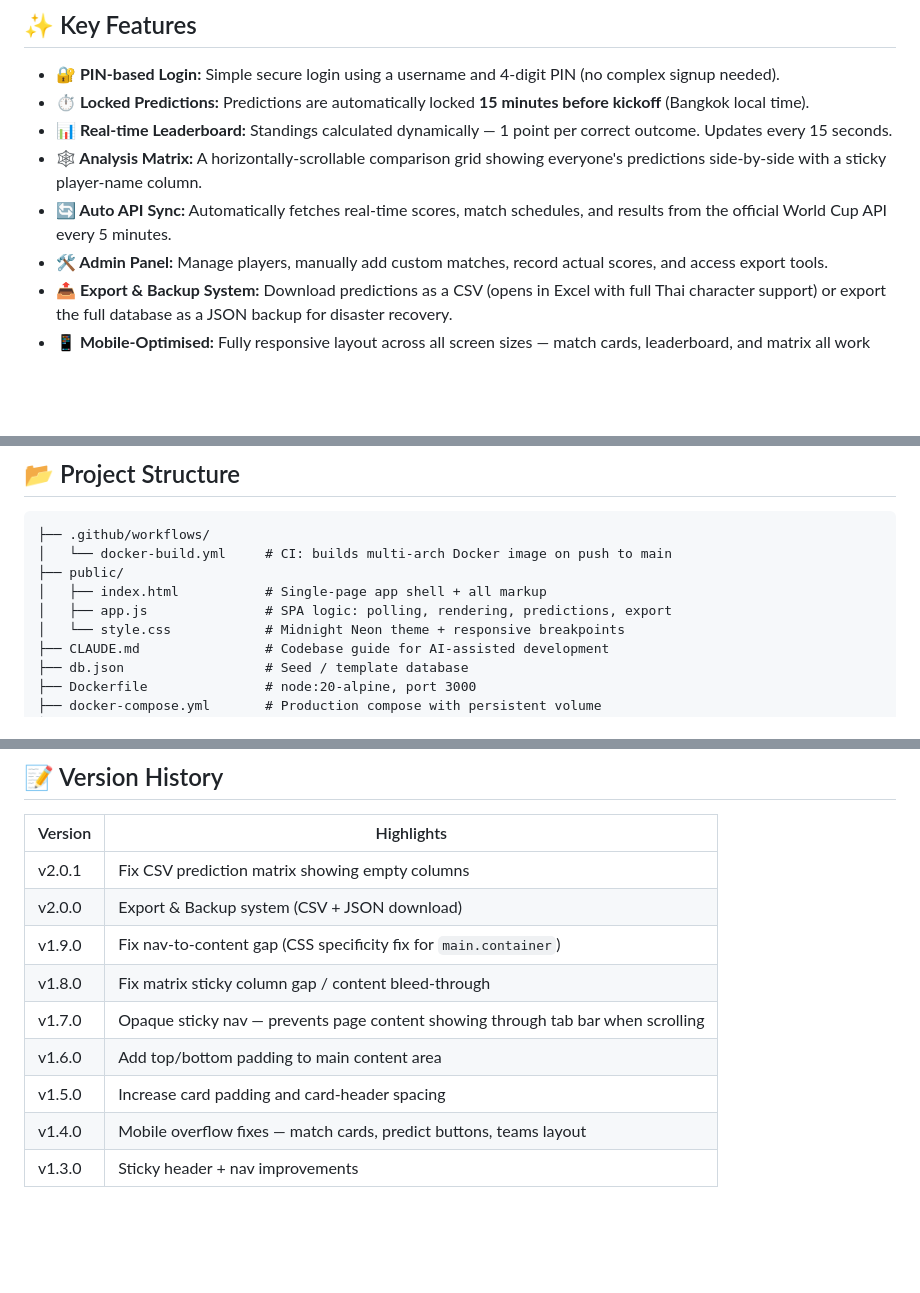
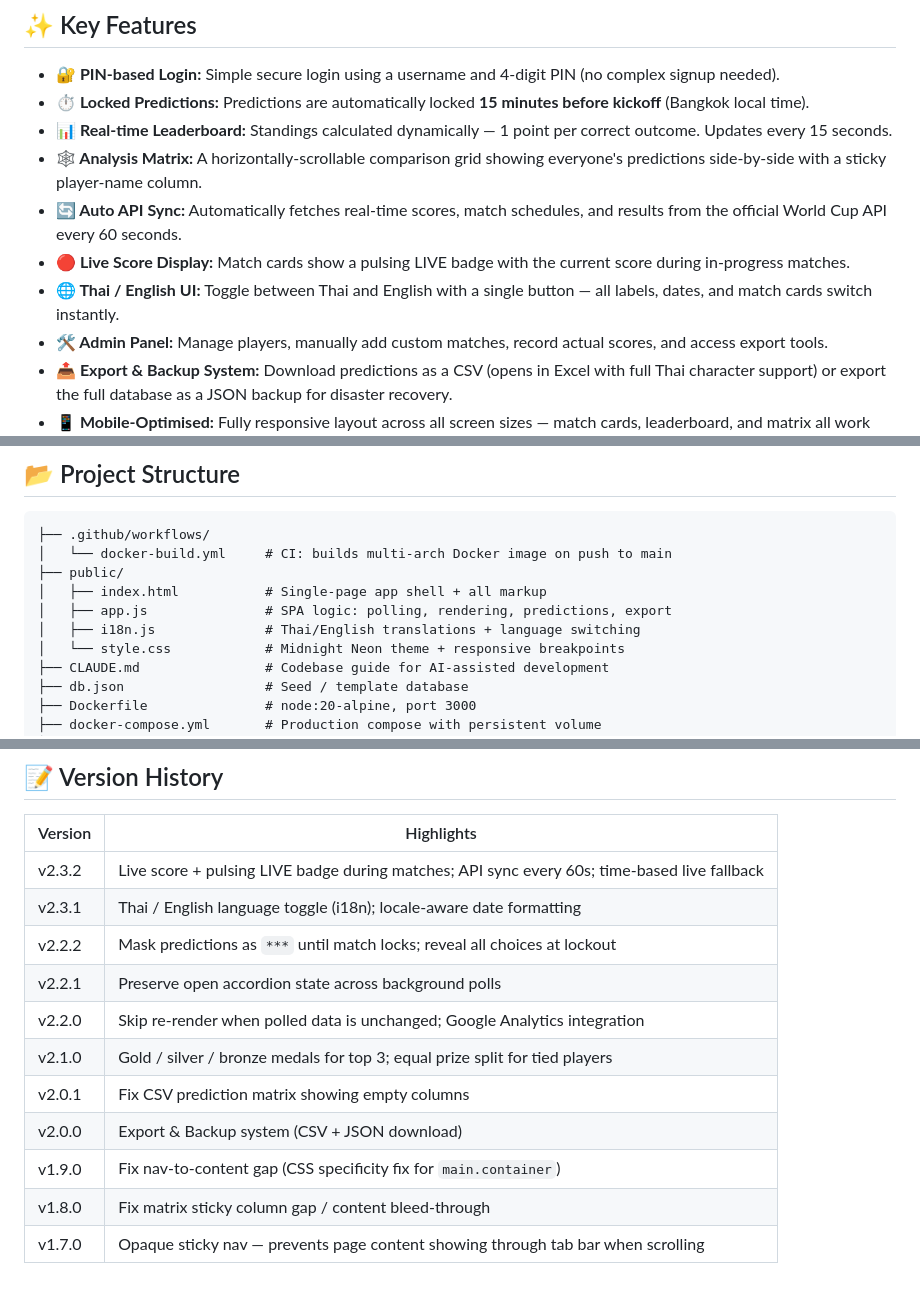
Before and after one commit to mrkaqz/worldcup, a Markdown page: README.md, 3 parts joined by grey strips. GitHub-like rendering; blank space fills up the shorter version.

Commit message:
docs: update README to v2.3.2 — live scores, i18n, version history
https://claude.ai/code/session_01MxWkzjM78oU1j7MwBVtXRZ

```diff
--- a/README.md
+++ b/README.md
@@ -13,7 +13,9 @@ Featuring a sleek, glassmorphic dark theme ("Midnight Neon"), automatic backgrou
 - **⏱️ Locked Predictions:** Predictions are automatically locked **15 minutes before kickoff** (Bangkok local time).
 - **📊 Real-time Leaderboard:** Standings calculated dynamically — 1 point per correct outcome. Updates every 15 seconds.
 - **🕸️ Analysis Matrix:** A horizontally-scrollable comparison grid showing everyone's predictions side-by-side with a sticky player-name column.
-- **🔄 Auto API Sync:** Automatically fetches real-time scores, match schedules, and results from the official World Cup API every 5 minutes.
+- **🔄 Auto API Sync:** Automatically fetches real-time scores, match schedules, and results from the official World Cup API every 60 seconds.
+- **🔴 Live Score Display:** Match cards show a pulsing LIVE badge with the current score during in-progress matches.
+- **🌐 Thai / English UI:** Toggle between Thai and English with a single button — all labels, dates, and match cards switch instantly.
 - **🛠️ Admin Panel:** Manage players, manually add custom matches, record actual scores, and access export tools.
 - **📤 Export & Backup System:** Download predictions as a CSV (opens in Excel with full Thai character support) or export the full database as a JSON backup for disaster recovery.
 - **📱 Mobile-Optimised:** Fully responsive layout across all screen sizes — match cards, leaderboard, and matrix all work cleanly on phones and tablets.
@@ -145,6 +147,7 @@ Open **`http://localhost:3000`** in your browser.
 ├── public/
 │   ├── index.html           # Single-page app shell + all markup
 │   ├── app.js               # SPA logic: polling, rendering, predictions, export
+│   ├── i18n.js              # Thai/English translations + language switching
 │   └── style.css            # Midnight Neon theme + responsive breakpoints
 ├── CLAUDE.md                # Codebase guide for AI-assisted development
 ├── db.json                  # Seed / template database
@@ -171,12 +174,14 @@ Monitor builds at: [github.com/mrkaqz/worldcup/actions](https://github.com/mrkaq
 
 | Version | Highlights |
 |---------|-----------|
+| v2.3.2 | Live score + pulsing LIVE badge during matches; API sync every 60s; time-based live fallback |
+| v2.3.1 | Thai / English language toggle (i18n); locale-aware date formatting |
+| v2.2.2 | Mask predictions as `***` until match locks; reveal all choices at lockout |
+| v2.2.1 | Preserve open accordion state across background polls |
+| v2.2.0 | Skip re-render when polled data is unchanged; Google Analytics integration |
+| v2.1.0 | Gold / silver / bronze medals for top 3; equal prize split for tied players |
 | v2.0.1 | Fix CSV prediction matrix showing empty columns |
 | v2.0.0 | Export & Backup system (CSV + JSON download) |
 | v1.9.0 | Fix nav-to-content gap (CSS specificity fix for `main.container`) |
 | v1.8.0 | Fix matrix sticky column gap / content bleed-through |
 | v1.7.0 | Opaque sticky nav — prevents page content showing through tab bar when scrolling |
-| v1.6.0 | Add top/bottom padding to main content area |
-| v1.5.0 | Increase card padding and card-header spacing |
-| v1.4.0 | Mobile overflow fixes — match cards, predict buttons, teams layout |
-| v1.3.0 | Sticky header + nav improvements |
```
